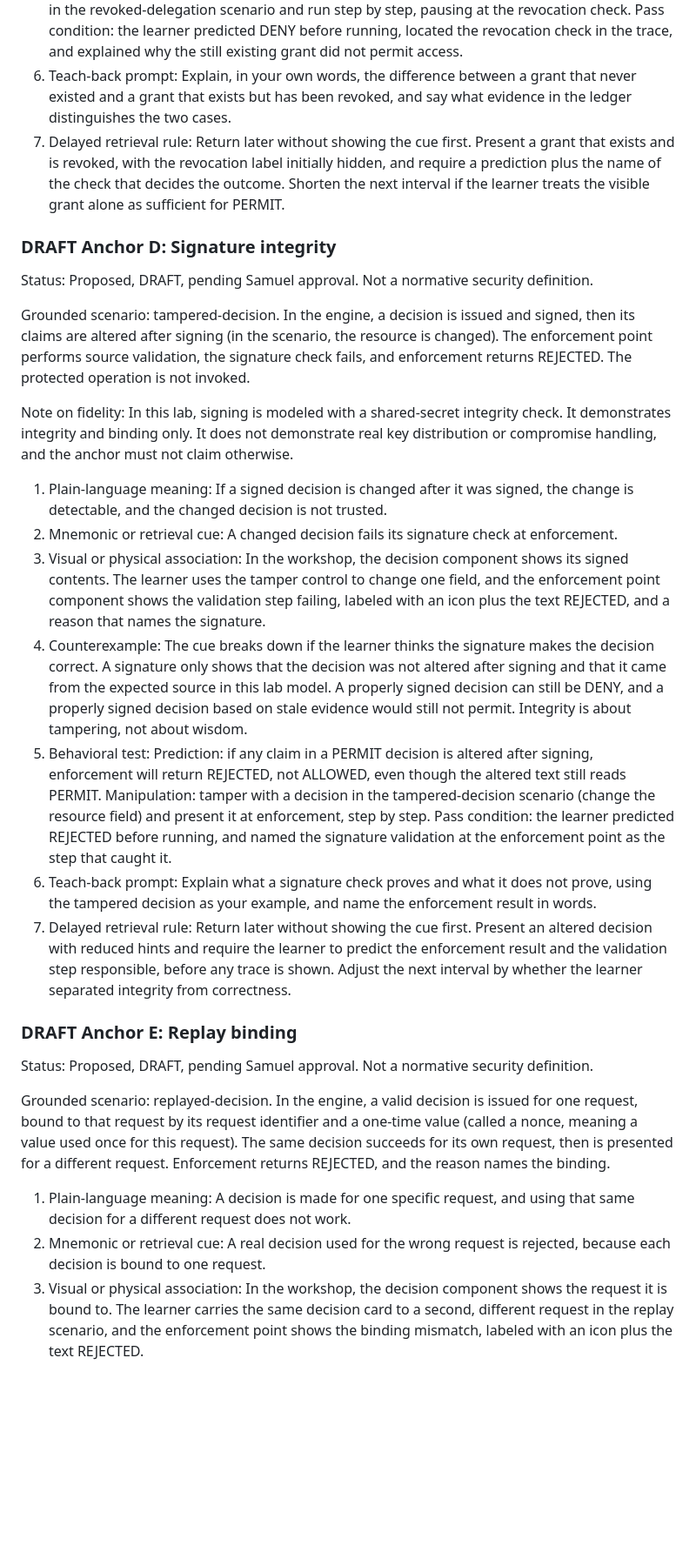
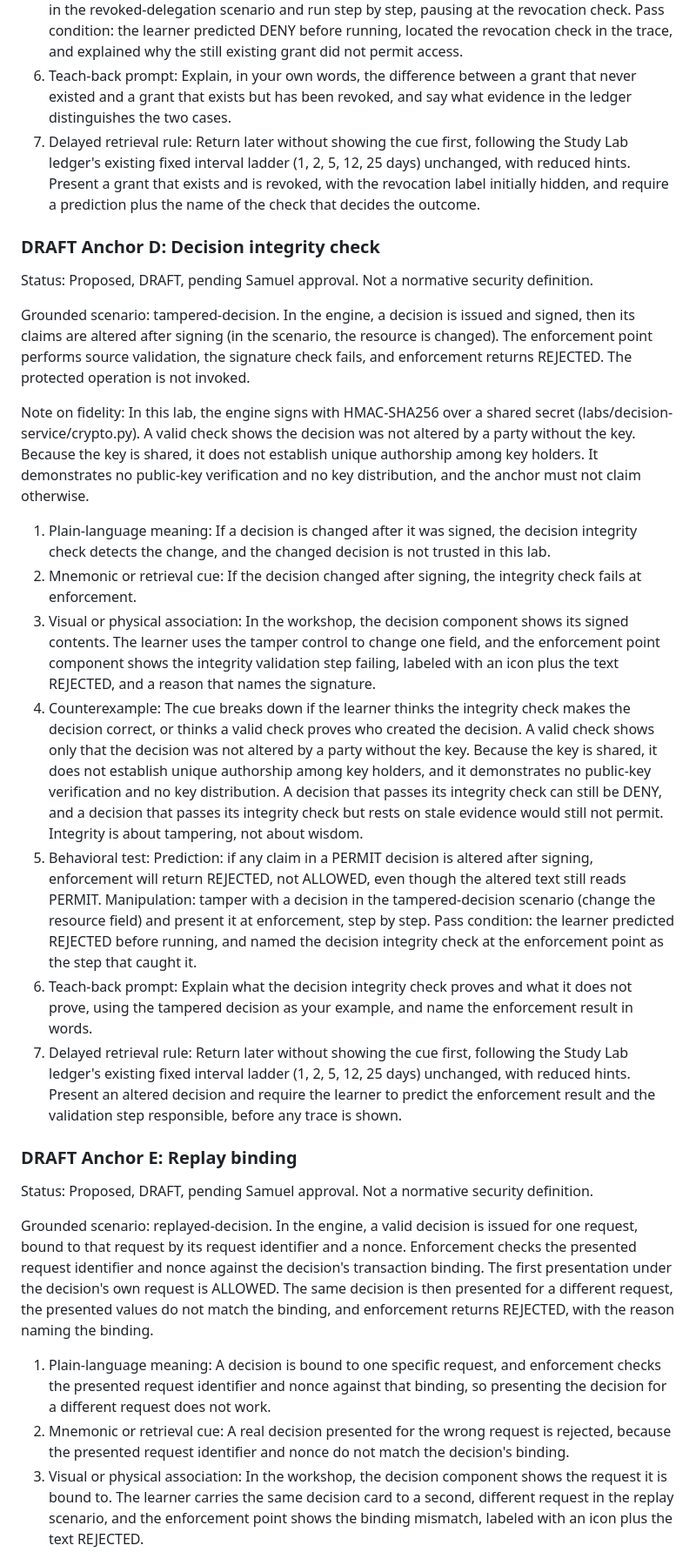
Before and after one commit to samuelankrah/autonomous-trust-platform, a Markdown page: docs/workshop/memory-anchor-spec.md, the part around one of its changes. Shown at 87% size. Drawn GitHub-style; blank space fills up the shorter version.

Commit message:
docs(workshop): bounded anchor wording, decision integrity check, fixed recall ladder, draft display rule

```diff
--- a/docs/workshop/memory-anchor-spec.md
+++ b/docs/workshop/memory-anchor-spec.md
@@ -102,30 +116,30 @@ Grounded scenario: revoked-delegation. In the engine, a grant exists, but its id
 4. Counterexample: The cue breaks down if the learner pictures revocation as deleting or shredding the grant. In the engine, nothing is deleted: the grant is presented, a revocation check is performed and recorded in the evidence ledger, and the check result is what changes the decision to DENY. The cue also does not cover how a real system learns about revocations when disconnected. That case is out of scope for this lab, and the anchor does not claim it.
 5. Behavioral test: Prediction: if a valid grant is placed on the revocation list before the decision, the decision will be DENY, and the reason will name revocation. Manipulation: revoke the grant in the revoked-delegation scenario and run step by step, pausing at the revocation check. Pass condition: the learner predicted DENY before running, located the revocation check in the trace, and explained why the still existing grant did not permit access.
 6. Teach-back prompt: Explain, in your own words, the difference between a grant that never existed and a grant that exists but has been revoked, and say what evidence in the ledger distinguishes the two cases.
-7. Delayed retrieval rule: Return later without showing the cue first. Present a grant that exists and is revoked, with the revocation label initially hidden, and require a prediction plus the name of the check that decides the outcome. Shorten the next interval if the learner treats the visible grant alone as sufficient for PERMIT.
+7. Delayed retrieval rule: Return later without showing the cue first, following the Study Lab ledger's existing fixed interval ladder (1, 2, 5, 12, 25 days) unchanged, with reduced hints. Present a grant that exists and is revoked, with the revocation label initially hidden, and require a prediction plus the name of the check that decides the outcome.
 
-### DRAFT Anchor D: Signature integrity
+### DRAFT Anchor D: Decision integrity check
 
 Status: Proposed, DRAFT, pending Samuel approval. Not a normative security definition.
 
 Grounded scenario: tampered-decision. In the engine, a decision is issued and signed, then its claims are altered after signing (in the scenario, the resource is changed). The enforcement point performs source validation, the signature check fails, and enforcement returns REJECTED. The protected operation is not invoked.
 
-Note on fidelity: In this lab, signing is modeled with a shared-secret integrity check. It demonstrates integrity and binding only. It does not demonstrate real key distribution or compromise handling, and the anchor must not claim otherwise.
+Note on fidelity: In this lab, the engine signs with HMAC-SHA256 over a shared secret (labs/decision-service/crypto.py). A valid check shows the decision was not altered by a party without the key. Because the key is shared, it does not establish unique authorship among key holders. It demonstrates no public-key verification and no key distribution, and the anchor must not claim otherwise.
 
-1. Plain-language meaning: If a signed decision is changed after it was signed, the change is detectable, and the changed decision is not trusted.
-2. Mnemonic or retrieval cue: A changed decision fails its signature check at enforcement.
-3. Visual or physical association: In the workshop, the decision component shows its signed contents. The learner uses the tamper control to change one field, and the enforcement point component shows the validation step failing, labeled with an icon plus the text REJECTED, and a reason that names the signature.
-4. Counterexample: The cue breaks down if the learner thinks the signature makes the decision correct. A signature only shows that the decision was not altered after signing and that it came from the expected source in this lab model. A properly signed decision can still be DENY, and a properly signed decision based on stale evidence would still not permit. Integrity is about tampering, not about wisdom.
-5. Behavioral test: Prediction: if any claim in a PERMIT decision is altered after signing, enforcement will return REJECTED, not ALLOWED, even though the altered text still reads PERMIT. Manipulation: tamper with a decision in the tampered-decision scenario (change the resource field) and present it at enforcement, step by step. Pass condition: the learner predicted REJECTED before running, and named the signature validation at the enforcement point as the step that caught it.
-6. Teach-back prompt: Explain what a signature check proves and what it does not prove, using the tampered decision as your example, and name the enforcement result in words.
-7. Delayed retrieval rule: Return later without showing the cue first. Present an altered decision with reduced hints and require the learner to predict the enforcement result and the validation step responsible, before any trace is shown. Adjust the next interval by whether the learner separated integrity from correctness.
+1. Plain-language meaning: If a decision is changed after it was signed, the decision integrity check detects the change, and the changed decision is not trusted in this lab.
+2. Mnemonic or retrieval cue: If the decision changed after signing, the integrity check fails at enforcement.
+3. Visual or physical association: In the workshop, the decision component shows its signed contents. The learner uses the tamper control to change one field, and the enforcement point component shows the integrity validation step failing, labeled with an icon plus the text REJECTED, and a reason that names the signature.
+4. Counterexample: The cue breaks down if the learner thinks the integrity check makes the decision correct, or thinks a valid check proves who created the decision. A valid check shows only that the decision was not altered by a party without the key. Because the key is shared, it does not establish unique authorship among key holders, and it demonstrates no public-key verification and no key distribution. A decision that passes its integrity check can still be DENY, and a decision that passes its integrity check but rests on stale evidence would still not permit. Integrity is about tampering, not about wisdom.
+5. Behavioral test: Prediction: if any claim in a PERMIT decision is altered after signing, enforcement will return REJECTED, not ALLOWED, even though the altered text still reads PERMIT. Manipulation: tamper with a decision in the tampered-decision scenario (change the resource field) and present it at enforcement, step by step. Pass condition: the learner predicted REJECTED before running, and named the decision integrity check at the enforcement point as the step that caught it.
+6. Teach-back prompt: Explain what the decision integrity check proves and what it does not prove, using the tampered decision as your example, and name the enforcement result in words.
+7. Delayed retrieval rule: Return later without showing the cue first, following the Study Lab ledger's existing fixed interval ladder (1, 2, 5, 12, 25 days) unchanged, with reduced hints. Present an altered decision and require the learner to predict the enforcement result and the validation step responsible, before any trace is shown.
 
 ### DRAFT Anchor E: Replay binding
 
 Status: Proposed, DRAFT, pending Samuel approval. Not a normative security definition.
 
-Grounded scenario: replayed-decision. In the engine, a valid decision is issued for one request, bound to that request by its request identifier and a one-time value (called a nonce, meaning a value used once for this request). The same decision succeeds for its own request, then is presented for a different request. Enforcement returns REJECTED, and the reason names the binding.
+Grounded scenario: replayed-decision. In the engine, a valid decision is issued for one request, bound to that request by its request identifier and a nonce. Enforcement checks the presented request identifier and nonce against the decision's transaction binding. The first presentation under the decision's own request is ALLOWED. The same decision is then presented for a different request, the presented values do not match the binding, and enforcement returns REJECTED, with the reason naming the binding.
 
-1. Plain-language meaning: A decision is made for one specific request, and using that same decision for a different request does not work.
-2. Mnemonic or retrieval cue: A real decision used for the wrong request is rejected, because each decision is bound to one request.
+1. Plain-language meaning: A decision is bound to one specific request, and enforcement checks the presented request identifier and nonce against that binding, so presenting the decision for a different request does not work.
+2. Mnemonic or retrieval cue: A real decision presented for the wrong request is rejected, because the presented request identifier and nonce do not match the decision's binding.
 3. Visual or physical association: In the workshop, the decision component shows the request it is bound to. The learner carries the same decision card to a second, different request in the replay scenario, and the enforcement point shows the binding mismatch, labeled with an icon plus the text REJECTED.
```
Also changed, not shown: other parts of docs/workshop/memory-anchor-spec.md (+35 -21 lines).
